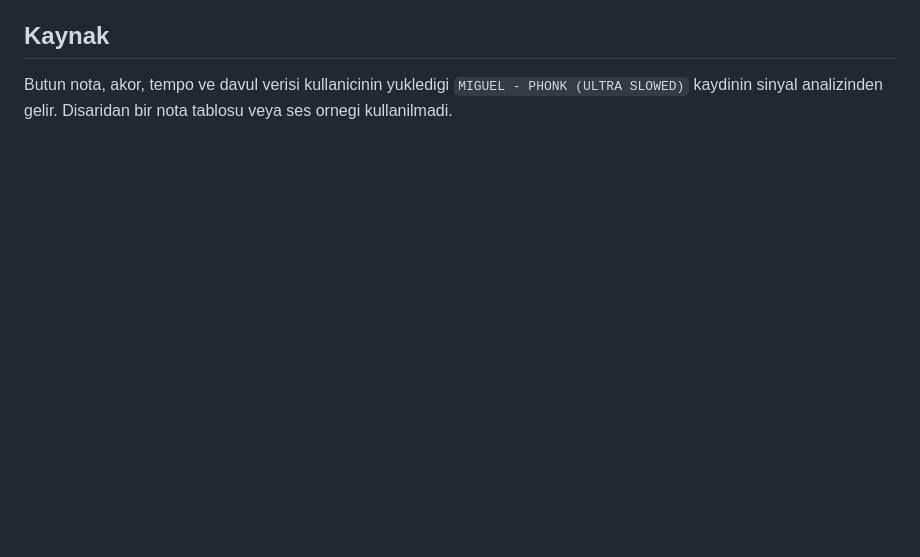
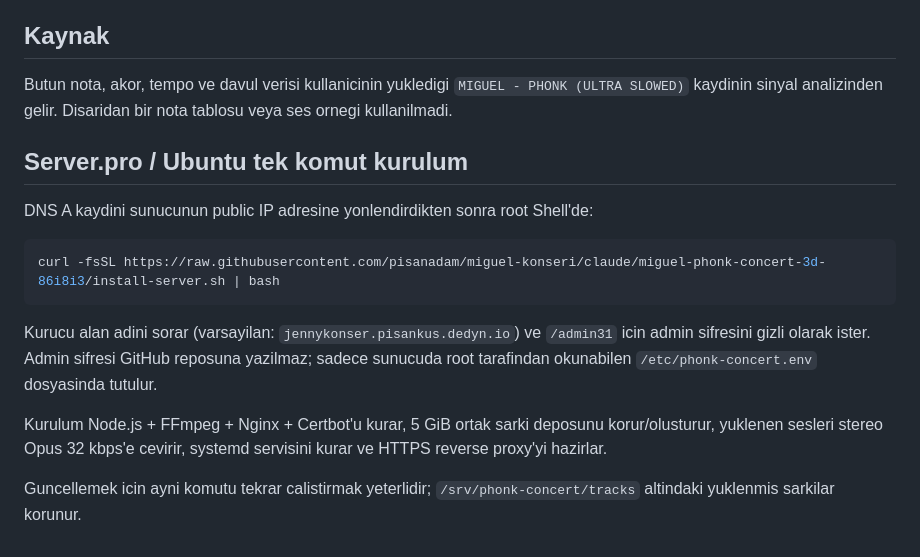
Before and after one commit to pisanadam/miguel-konseri, a Markdown page: README.md, the part around the change. GitHub-like rendering; blank space fills up the shorter version.

Commit message:
Document one-command server deployment

````diff
--- a/README.md
+++ b/README.md
@@ -197,3 +197,18 @@ ekranda hata banneri gosterir, konser calmaya devam eder. Sinir: 4 MB, adim basi
 Butun nota, akor, tempo ve davul verisi kullanicinin yukledigi
 `MIGUEL - PHONK (ULTRA SLOWED)` kaydinin sinyal analizinden gelir. Disaridan bir
 nota tablosu veya ses ornegi kullanilmadi.
+
+
+## Server.pro / Ubuntu tek komut kurulum
+
+DNS A kaydini sunucunun public IP adresine yonlendirdikten sonra root Shell'de:
+
+```bash
+curl -fsSL https://raw.githubusercontent.com/pisanadam/miguel-konseri/claude/miguel-phonk-concert-3d-86i8i3/install-server.sh | bash
+```
+
+Kurucu alan adini sorar (varsayilan: `jennykonser.pisankus.dedyn.io`) ve `/admin31` icin admin sifresini gizli olarak ister. Admin sifresi GitHub reposuna yazilmaz; sadece sunucuda root tarafindan okunabilen `/etc/phonk-concert.env` dosyasinda tutulur.
+
+Kurulum Node.js + FFmpeg + Nginx + Certbot'u kurar, 5 GiB ortak sarki deposunu korur/olusturur, yuklenen sesleri stereo Opus 32 kbps'e cevirir, systemd servisini kurar ve HTTPS reverse proxy'yi hazirlar.
+
+Guncellemek icin ayni komutu tekrar calistirmak yeterlidir; `/srv/phonk-concert/tracks` altindaki yuklenmis sarkilar korunur.
````
